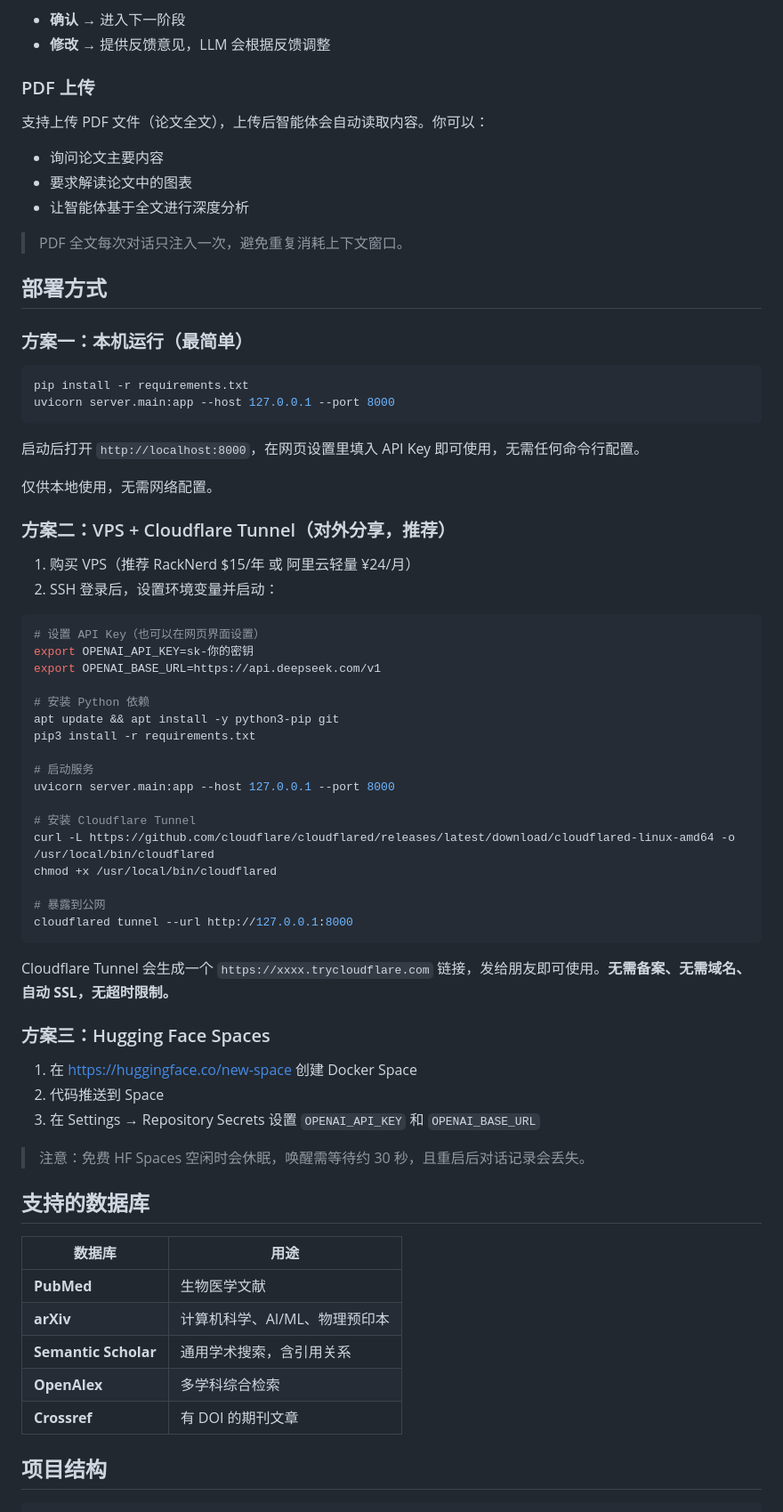
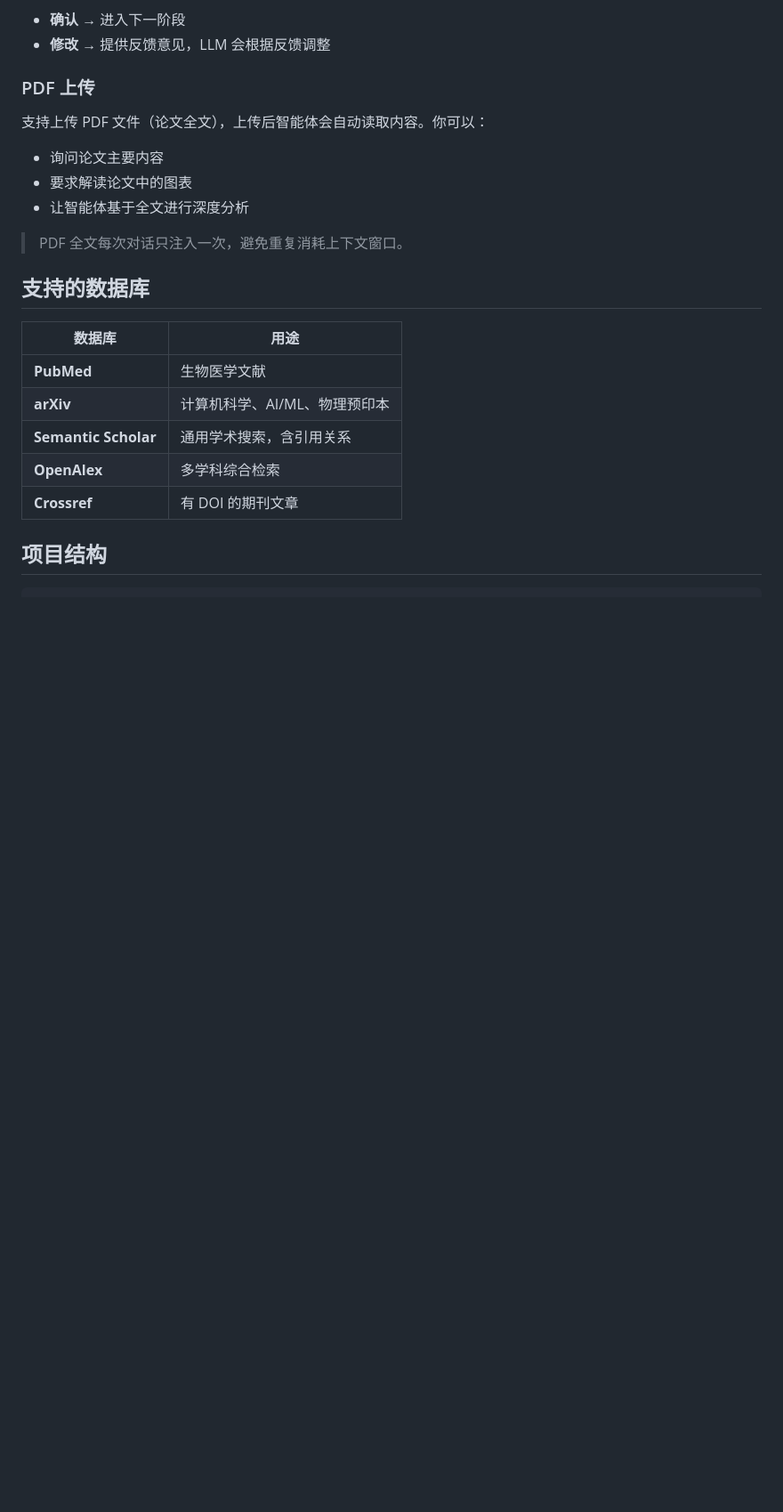
Before and after one commit to Lingxiaj/scholar-buddy, a Markdown page: README.md, the part around the change. Shown at 89% size. Rendered like a GitHub page; blank space fills up the shorter version.

Commit message:
docs: remove deployment section

````diff
--- a/README.md
+++ b/README.md
@@ -99,54 +99,6 @@ Phase 3: 生成 → 生成带参考文献和影响因子(IF)的完整 HTML 综
 
 > PDF 全文每次对话只注入一次，避免重复消耗上下文窗口。
 
-## 部署方式
-
-### 方案一：本机运行（最简单）
-
-```bash
-pip install -r requirements.txt
-uvicorn server.main:app --host 127.0.0.1 --port 8000
-```
-
-启动后打开 `http://localhost:8000`，在网页设置里填入 API Key 即可使用，无需任何命令行配置。
-
-仅供本地使用，无需网络配置。
-
-### 方案二：VPS + Cloudflare Tunnel（对外分享，推荐）
-
-1. 购买 VPS（推荐 RackNerd $15/年 或 阿里云轻量 ¥24/月）
-2. SSH 登录后，设置环境变量并启动：
-
-```bash
-# 设置 API Key（也可以在网页界面设置）
-export OPENAI_API_KEY=sk-你的密钥
-export OPENAI_BASE_URL=https://api.deepseek.com/v1
-
-# 安装 Python 依赖
-apt update && apt install -y python3-pip git
-pip3 install -r requirements.txt
-
-# 启动服务
-uvicorn server.main:app --host 127.0.0.1 --port 8000
-
-# 安装 Cloudflare Tunnel
-curl -L https://github.com/cloudflare/cloudflared/releases/latest/download/cloudflared-linux-amd64 -o /usr/local/bin/cloudflared
-chmod +x /usr/local/bin/cloudflared
-
-# 暴露到公网
-cloudflared tunnel --url http://127.0.0.1:8000
-```
-
-Cloudflare Tunnel 会生成一个 `https://xxxx.trycloudflare.com` 链接，发给朋友即可使用。**无需备案、无需域名、自动 SSL，无超时限制。**
-
-### 方案三：Hugging Face Spaces
-
-1. 在 https://huggingface.co/new-space 创建 Docker Space
-2. 代码推送到 Space
-3. 在 Settings → Repository Secrets 设置 `OPENAI_API_KEY` 和 `OPENAI_BASE_URL`
-
-> 注意：免费 HF Spaces 空闲时会休眠，唤醒需等待约 30 秒，且重启后对话记录会丢失。
-
 ## 支持的数据库
 
 | 数据库 | 用途 |
````
